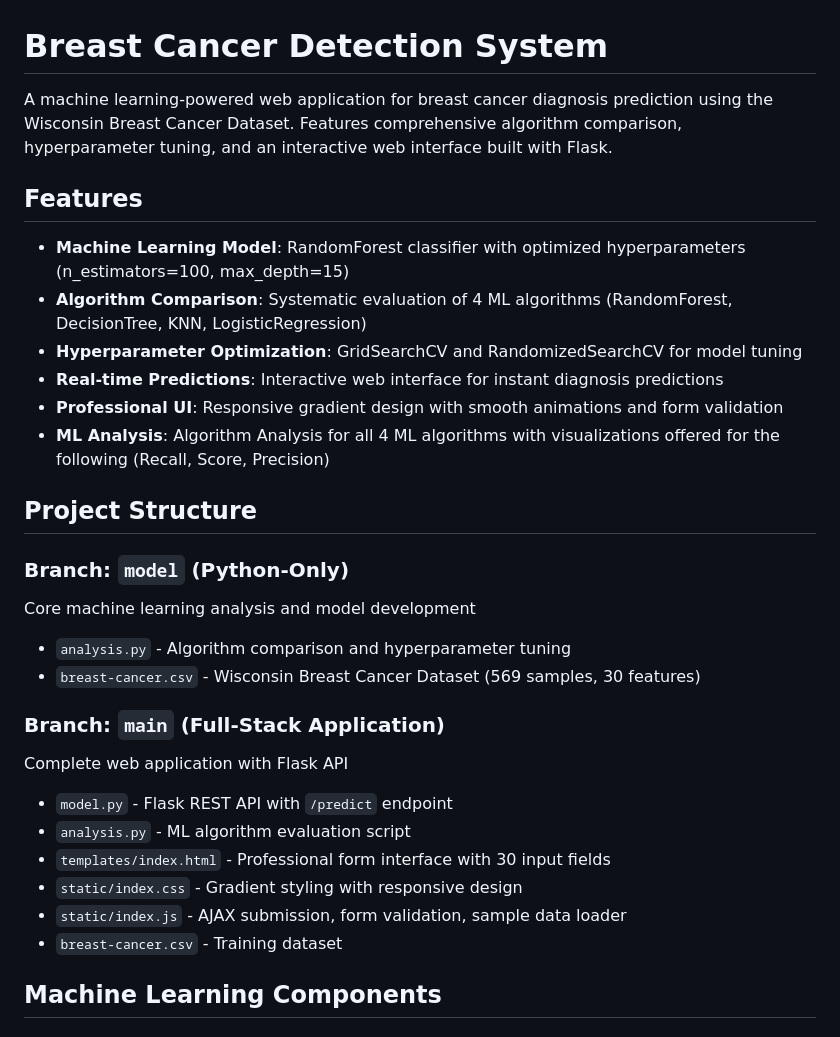
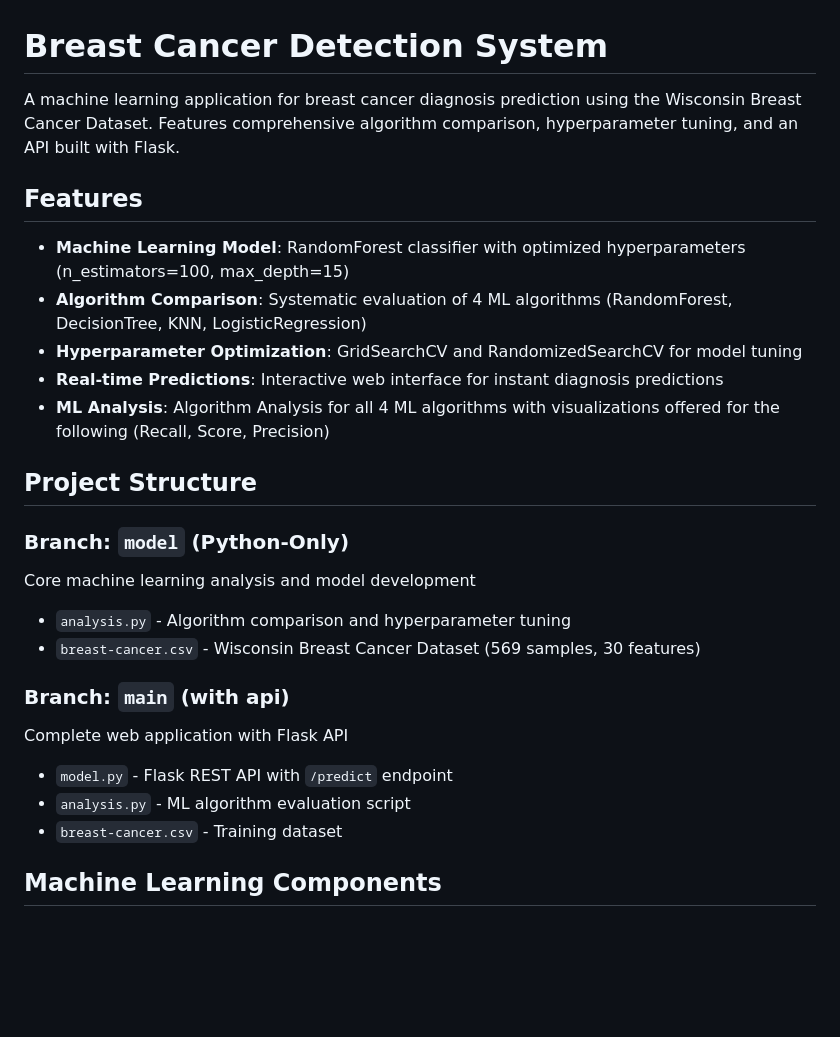
Before and after one commit to kevinkairouz/Breast-Cancer-ML-Model, a Markdown page: README.md, the part around one of its changes. GitHub-like rendering; blank space fills up the shorter version.

```diff
--- a/README.md
+++ b/README.md
@@ -1,6 +1,6 @@
 # Breast Cancer Detection System
 
-A machine learning-powered web application for breast cancer diagnosis prediction using the Wisconsin Breast Cancer Dataset. Features comprehensive algorithm comparison, hyperparameter tuning, and an interactive web interface built with Flask.
+A machine learning application for breast cancer diagnosis prediction using the Wisconsin Breast Cancer Dataset. Features comprehensive algorithm comparison, hyperparameter tuning, and an API built with Flask.
 
 ## Features
 
@@ -8,7 +8,6 @@ A machine learning-powered web application for breast cancer diagnosis predictio
 * **Algorithm Comparison**: Systematic evaluation of 4 ML algorithms (RandomForest, DecisionTree, KNN, LogisticRegression)
 * **Hyperparameter Optimization**: GridSearchCV and RandomizedSearchCV for model tuning
 * **Real-time Predictions**: Interactive web interface for instant diagnosis predictions
-* **Professional UI**: Responsive gradient design with smooth animations and form validation
 * **ML Analysis**: Algorithm Analysis for all 4 ML algorithms with visualizations offered for the following (Recall, Score, Precision)
 
 
@@ -20,13 +19,10 @@ Core machine learning analysis and model development
 * `analysis.py` - Algorithm comparison and hyperparameter tuning
 * `breast-cancer.csv` - Wisconsin Breast Cancer Dataset (569 samples, 30 features)
 
-### Branch: `main` (Full-Stack Application)
+### Branch: `main` (with api)
 Complete web application with Flask API
 * `model.py` - Flask REST API with `/predict` endpoint
 * `analysis.py` - ML algorithm evaluation script
-* `templates/index.html` - Professional form interface with 30 input fields
-* `static/index.css` - Gradient styling with responsive design
-* `static/index.js` - AJAX submission, form validation, sample data loader
 * `breast-cancer.csv` - Training dataset
 
 ## Machine Learning Components
```
Also changed, not shown: other parts of README.md (+1 -43 lines).
